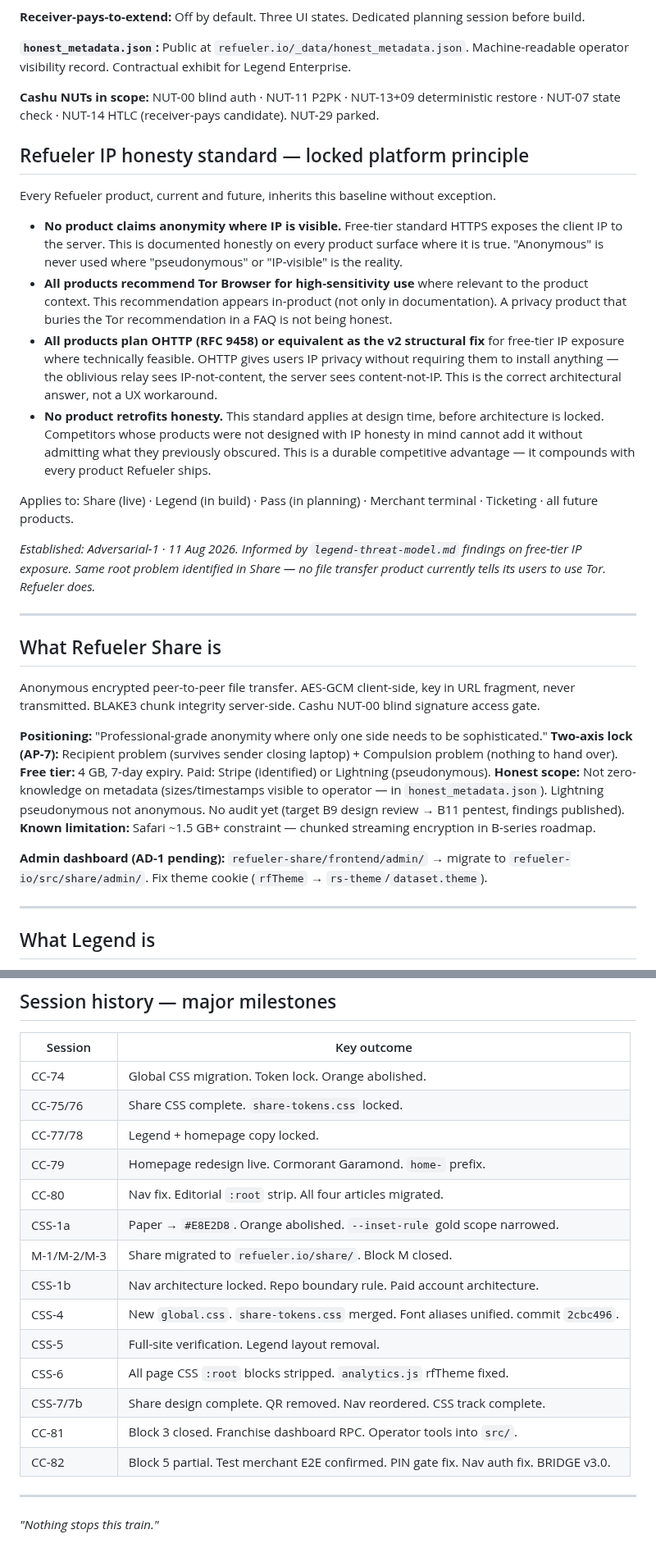
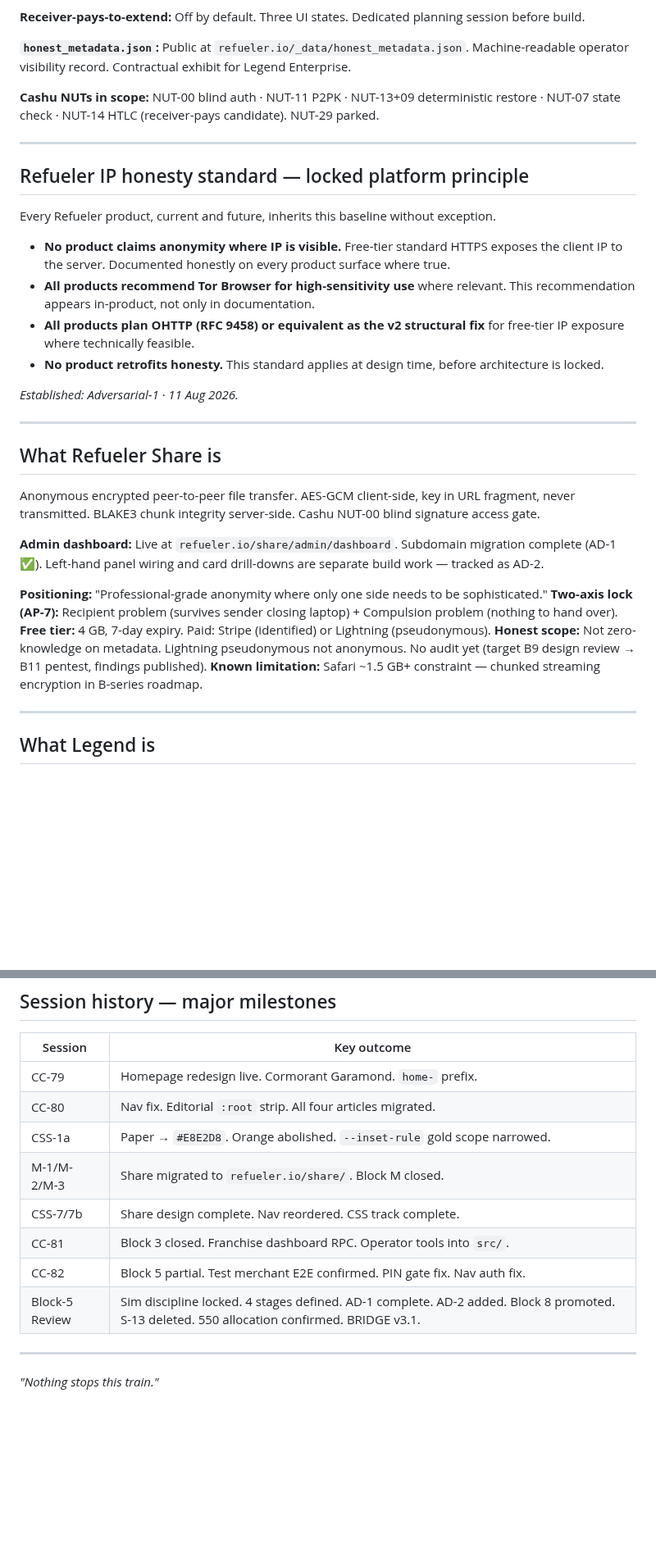
Before and after one commit to rajesh-taylor/refueler-io, a Markdown page: docs/REFUELER-BRIDGE.md, 2 parts joined by grey strips. Shown at 82% size. GitHub-like rendering; blank space fills up the shorter version.

Commit message:
Block-5 Review: sim discipline locked, AD-1 complete, allocation confirmed 550, BRIDGE v3.1

```diff
--- a/docs/REFUELER-BRIDGE.md
+++ b/docs/REFUELER-BRIDGE.md
@@ -98,31 +113,18 @@ Mullvad-style: 24-word BIP39 mnemonic, client-side only, never transmitted. Serv
 
 **Cashu NUTs in scope:** NUT-00 blind auth · NUT-11 P2PK · NUT-13+09 deterministic restore · NUT-07 state check · NUT-14 HTLC (receiver-pays candidate). NUT-29 parked.
 
+---
+
 ## Refueler IP honesty standard — locked platform principle
 
 Every Refueler product, current and future, inherits this baseline without exception.
 
-- **No product claims anonymity where IP is visible.** Free-tier standard HTTPS exposes
-  the client IP to the server. This is documented honestly on every product surface where
-  it is true. "Anonymous" is never used where "pseudonymous" or "IP-visible" is the reality.
-- **All products recommend Tor Browser for high-sensitivity use** where relevant to the
-  product context. This recommendation appears in-product (not only in documentation).
-  A privacy product that buries the Tor recommendation in a FAQ is not being honest.
-- **All products plan OHTTP (RFC 9458) or equivalent as the v2 structural fix** for free-tier
-  IP exposure where technically feasible. OHTTP gives users IP privacy without requiring
-  them to install anything — the oblivious relay sees IP-not-content, the server sees
-  content-not-IP. This is the correct architectural answer, not a UX workaround.
-- **No product retrofits honesty.** This standard applies at design time, before architecture
-  is locked. Competitors whose products were not designed with IP honesty in mind cannot
-  add it without admitting what they previously obscured. This is a durable competitive
-  advantage — it compounds with every product Refueler ships.
+- **No product claims anonymity where IP is visible.** Free-tier standard HTTPS exposes the client IP to the server. Documented honestly on every product surface where true.
+- **All products recommend Tor Browser for high-sensitivity use** where relevant. This recommendation appears in-product, not only in documentation.
+- **All products plan OHTTP (RFC 9458) or equivalent as the v2 structural fix** for free-tier IP exposure where technically feasible.
+- **No product retrofits honesty.** This standard applies at design time, before architecture is locked.
 
-Applies to: Share (live) · Legend (in build) · Pass (in planning) · Merchant terminal ·
-Ticketing · all future products.
-
-*Established: Adversarial-1 · 11 Aug 2026. Informed by `legend-threat-model.md` findings
-on free-tier IP exposure. Same root problem identified in Share — no file transfer product
-currently tells its users to use Tor. Refueler does.*
+*Established: Adversarial-1 · 11 Aug 2026.*
 
 ---
 
@@ -130,13 +132,13 @@ currently tells its users to use Tor. Refueler does.*
 
 Anonymous encrypted peer-to-peer file transfer. AES-GCM client-side, key in URL fragment, never transmitted. BLAKE3 chunk integrity server-side. Cashu NUT-00 blind signature access gate.
 
+**Admin dashboard:** Live at `refueler.io/share/admin/dashboard`. Subdomain migration complete (AD-1 ✅). Left-hand panel wiring and card drill-downs are separate build work — tracked as AD-2.
+
 **Positioning:** "Professional-grade anonymity where only one side needs to be sophisticated."
 **Two-axis lock (AP-7):** Recipient problem (survives sender closing laptop) + Compulsion problem (nothing to hand over).
 **Free tier:** 4 GB, 7-day expiry. Paid: Stripe (identified) or Lightning (pseudonymous).
-**Honest scope:** Not zero-knowledge on metadata (sizes/timestamps visible to operator — in `honest_metadata.json`). Lightning pseudonymous not anonymous. No audit yet (target B9 design review → B11 pentest, findings published).
+**Honest scope:** Not zero-knowledge on metadata. Lightning pseudonymous not anonymous. No audit yet (target B9 design review → B11 pentest, findings published).
 **Known limitation:** Safari ~1.5 GB+ constraint — chunked streaming encryption in B-series roadmap.
-
-**Admin dashboard (AD-1 pending):** `refueler-share/frontend/admin/` → migrate to `refueler-io/src/share/admin/`. Fix theme cookie (`rfTheme` → `rs-theme`/`dataset.theme`).
 
 ---
 
@@ -308,20 +302,14 @@ Web surfaces share these. App/terminal: Carbon always default, not togglable.
 
 | Session | Key outcome |
 |---|---|
-| CC-74 | Global CSS migration. Token lock. Orange abolished. |
-| CC-75/76 | Share CSS complete. `share-tokens.css` locked. |
-| CC-77/78 | Legend + homepage copy locked. |
 | CC-79 | Homepage redesign live. Cormorant Garamond. `home-` prefix. |
 | CC-80 | Nav fix. Editorial `:root` strip. All four articles migrated. |
 | CSS-1a | Paper → `#E8E2D8`. Orange abolished. `--inset-rule` gold scope narrowed. |
 | M-1/M-2/M-3 | Share migrated to `refueler.io/share/`. Block M closed. |
-| CSS-1b | Nav architecture locked. Repo boundary rule. Paid account architecture. |
-| CSS-4 | New `global.css`. `share-tokens.css` merged. Font aliases unified. commit `2cbc496`. |
-| CSS-5 | Full-site verification. Legend layout removal. |
-| CSS-6 | All page CSS `:root` blocks stripped. `analytics.js` rfTheme fixed. |
-| CSS-7/7b | Share design complete. QR removed. Nav reordered. CSS track complete. |
+| CSS-7/7b | Share design complete. Nav reordered. CSS track complete. |
 | CC-81 | Block 3 closed. Franchise dashboard RPC. Operator tools into `src/`. |
-| CC-82 | Block 5 partial. Test merchant E2E confirmed. PIN gate fix. Nav auth fix. BRIDGE v3.0. |
+| CC-82 | Block 5 partial. Test merchant E2E confirmed. PIN gate fix. Nav auth fix. |
+| Block-5 Review | Sim discipline locked. 4 stages defined. AD-1 complete. AD-2 added. Block 8 promoted. S-13 deleted. 550 allocation confirmed. BRIDGE v3.1. |
 
 ---
 
```
Also changed, not shown: other parts of docs/REFUELER-BRIDGE.md (+36 -29 lines), docs/Refueler_MasterContext_IO_CC83.md (added, +345 -0 lines), docs/SESSIONS-refueler-io-CC83.md (added, +183 -0 lines).
